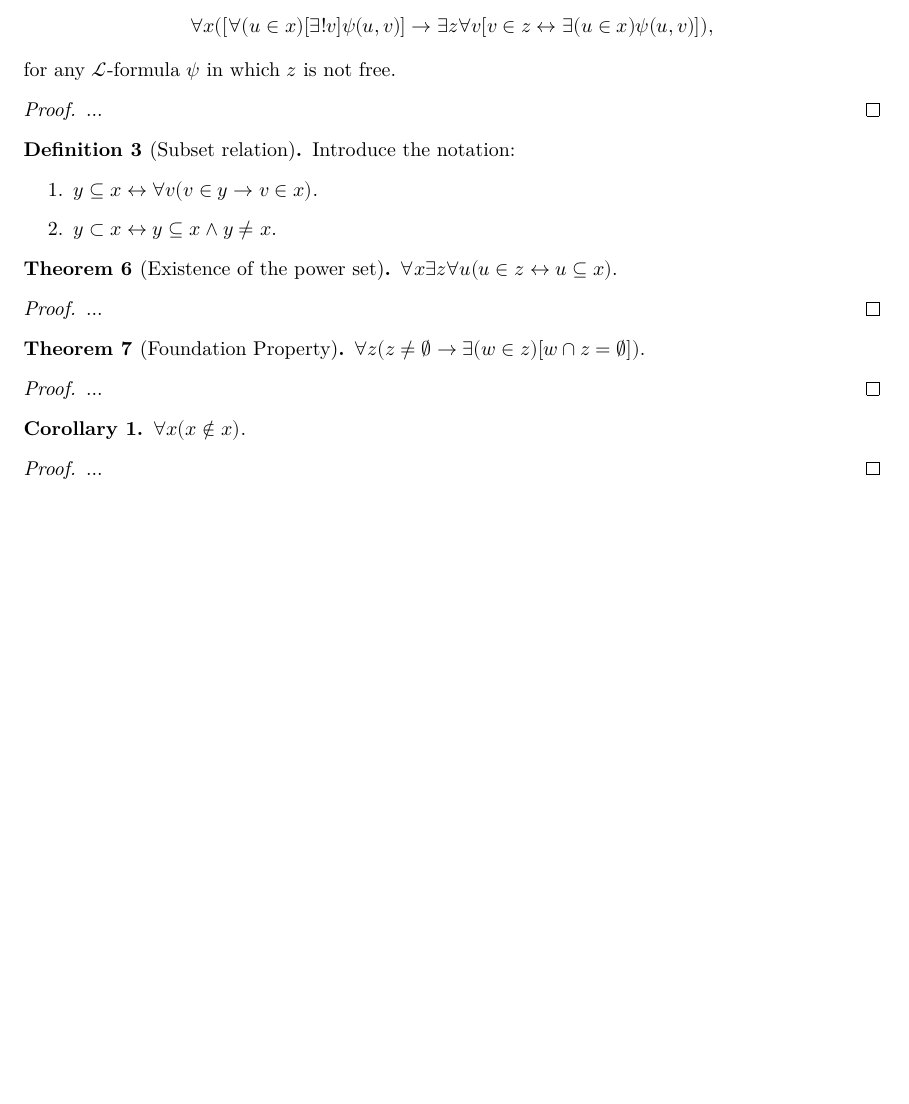
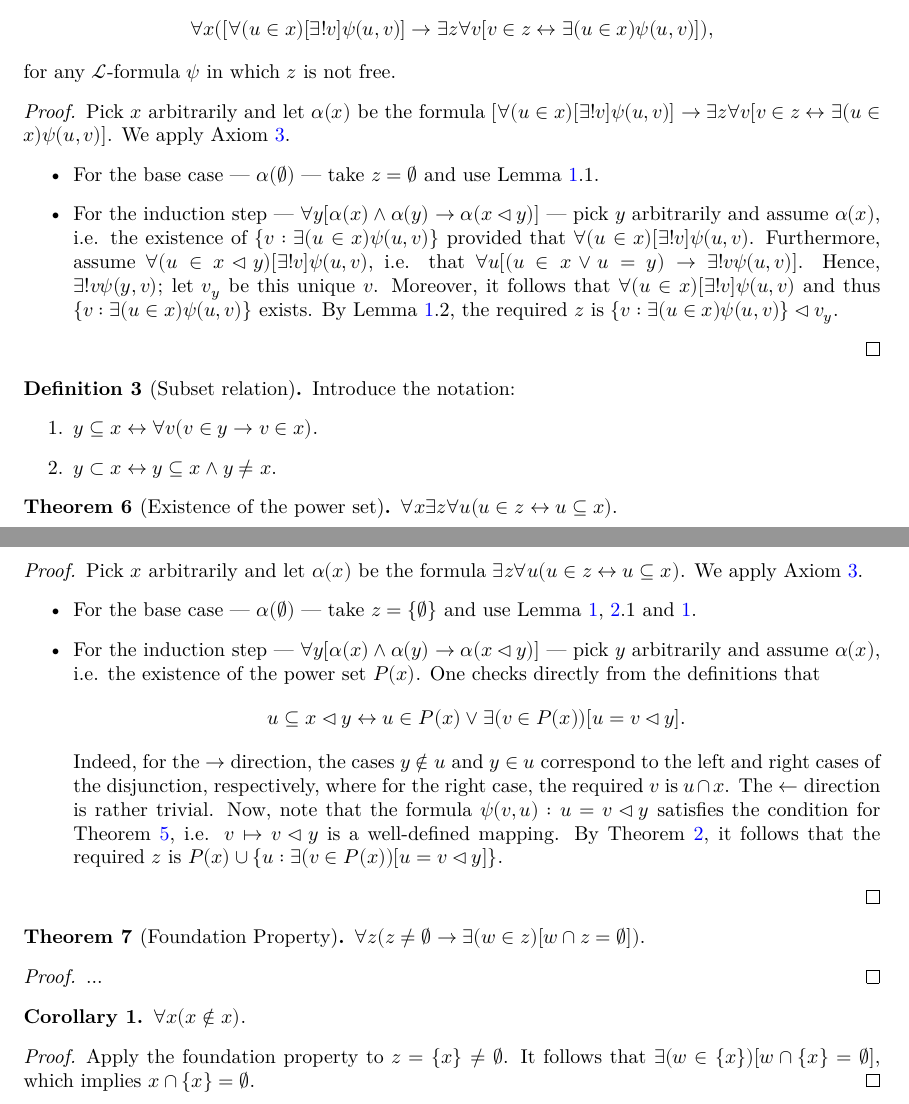
Before and after one commit to Aemiliusr/Goedel_HF_Lean, a LaTeX thesis (blueprint/src/print.tex, which reads blueprint/src/contents/chapter1_HFsets.tex): part of page 7 of 8 before the commit and two parts of pages 7 and 8 of 9 after it, the two joined at a grey line, cut so that both start at the same text, the shorter picture padded with empty space. Compiled offline with XeLaTeX.

Commit message:
update blueprint

```diff
--- a/blueprint/src/contents/chapter1_HFsets.tex
+++ b/blueprint/src/contents/chapter1_HFsets.tex
@@ -253,7 +253,16 @@ and that it contains a distinguished freely occuring variable which is quantifie
 
 \begin{proof}
     \leanok
-    ...
+    Pick $x$ arbitrarily and let $\alpha (x)$ be the formula $[\forall (u \in x) [\exists! v] \psi (u,v)]\rightarrow \exists z \forall v [v\in z \leftrightarrow \exists(u \in x) \psi (u,v)]$.
+    We apply Axiom \ref{ax:induction_axiom}.
+    \begin{itemize}
+        \item For the base case — $\alpha (\varnothing)$ — take $z=\varnothing$ and use Lemma \ref{lem:set_notin_empty+enlarge_iff+enlarge_empty}.1.
+        \item For the induction step — $\forall y[\alpha(x) \land \alpha(y) \rightarrow \alpha(x \lhd y)]$ —
+        pick $y$ arbitrarily and assume $\alpha(x)$, i.e. the existence of $\{v : \exists (u\in x)\psi(u,v)\}$ provided that $\forall (u \in x) [\exists! v] \psi (u,v)$.
+        Furthermore, assume $\forall (u \in x \lhd y) [\exists! v] \psi (u,v)$, i.e. that $\forall u [(u \in x \lor u = y) \rightarrow \exists! v \psi (u,v)]$.
+        Hence, $\exists! v \psi (y,v)$; let $v_y$ be this unique $v$. Moreover, it follows that $\forall (u \in x) [\exists! v] \psi (u,v)$ and thus $\{v : \exists (u\in x)\psi(u,v)\}$ exists.
+        By Lemma \ref{lem:set_notin_empty+enlarge_iff+enlarge_empty}.2, the required $z$ is $\{v : \exists (u\in x)\psi(u,v)\} \lhd v_y$.
+    \end{itemize}
 \end{proof}
 
 \begin{definition}[Subset relation]
@@ -277,7 +286,19 @@ and that it contains a distinguished freely occuring variable which is quantifie
 
 \begin{proof}
     \leanok
-    ...
+    Pick $x$ arbitrarily and let $\alpha (x)$ be the formula $\exists z \forall u (u\in z \leftrightarrow u \subseteq x)$.
+    We apply Axiom \ref{ax:induction_axiom}.
+    \begin{itemize}
+        \item For the base case — $\alpha (\varnothing)$ — take $z=\{\varnothing\}$ and use Lemma \ref{lem:set_notin_empty+enlarge_iff+enlarge_empty}, \ref{lem:single_iff+pair_iff+...+ordPair_equal}.1
+        and \ref{thm:exten_prop}.
+        \item For the induction step — $\forall y[\alpha(x) \land \alpha(y) \rightarrow \alpha(x \lhd y)]$ —
+        pick $y$ arbitrarily and assume $\alpha(x)$, i.e. the existence of the power set $P(x)$.
+        One checks directly from the definitions that $$u \subseteq x \lhd y \leftrightarrow u \in P(x) \lor \exists (v \in P(x))[u=v\lhd y]. $$
+        Indeed, for the $\rightarrow$ direction, the cases $y \notin u$ and $y \in u$ correspond to the left and right cases of the disjunction,
+        respectively, where for the right case, the required $v$ is $u \cap x$. The $\leftarrow$ direction is rather trivial.
+        Now, note that the formula $\psi(v,u): u = v \lhd y$ satisfies the condition for Theorem \ref{thm:repl_scheme}, i.e. $v \mapsto v \lhd y$ is a well-defined mapping.
+        By Theorem \ref{thm:exists_union}, it follows that the required $z$ is $P(x) \cup \{u : \exists (v \in P(x)) [u=v\lhd y]\}$.
+    \end{itemize}
 \end{proof}
 
 \begin{theorem}[Foundation Property]
@@ -301,5 +322,6 @@ and that it contains a distinguished freely occuring variable which is quantifie
 
 \begin{proof}
     \leanok
-    ...
+    Apply the foundation property to $z = \{x\}\neq \varnothing$.
+    It follows that $\exists (w \in \{x\})[w\cap \{x\} = \varnothing]$, which implies $x \cap \{x\} = \varnothing$.
 \end{proof}
```
